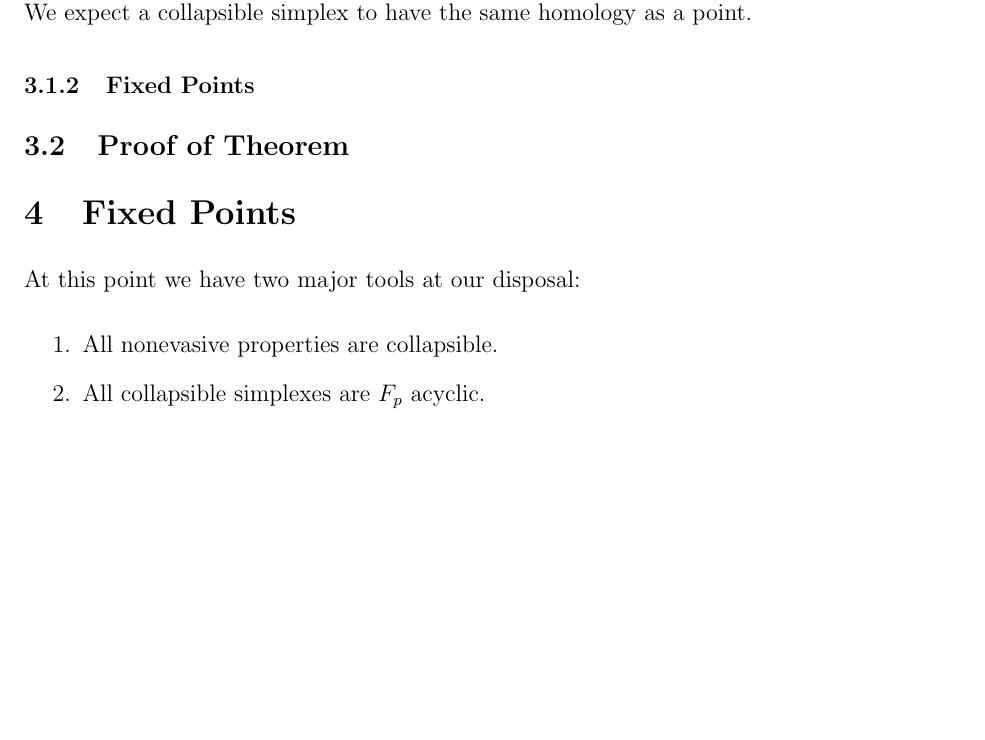
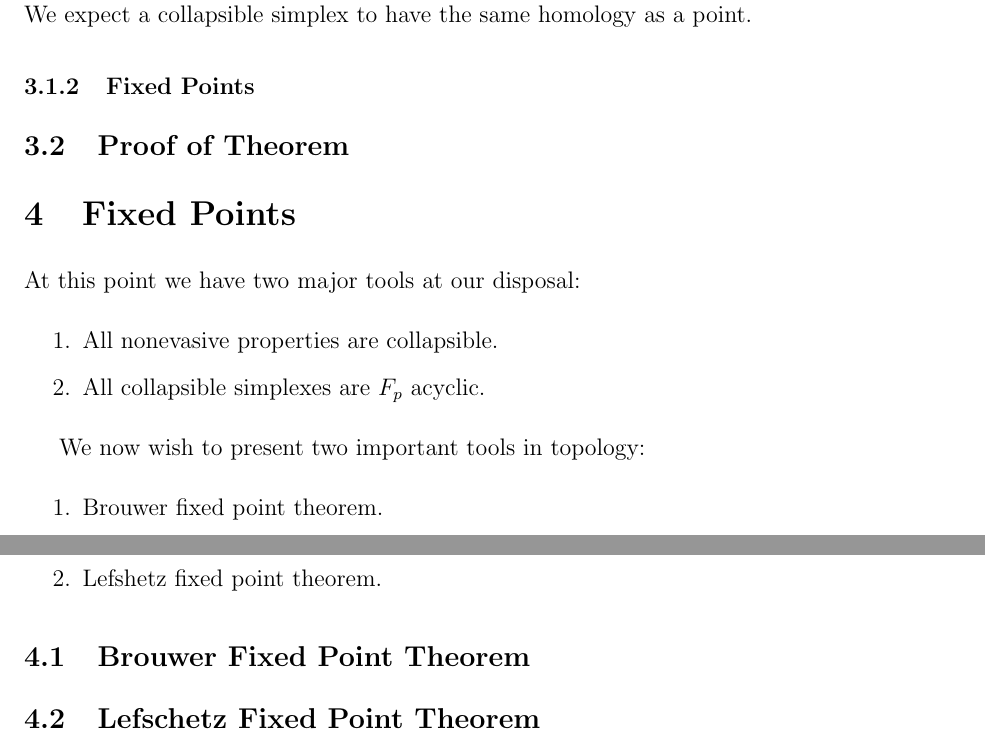
Before and after one commit to thyrgle/Evasiveness-Project, a LaTeX document (final.tex): part of page 2 of 2 before the commit and two parts of pages 2 and 3 of 3 after it, the two joined at a grey line, cut so that both start at the same text, the shorter picture padded with empty space. Compiled offline with pdfLaTeX.

Commit message:
New section related to fixed points.

```diff
--- a/final.tex
+++ b/final.tex
@@ -98,4 +98,19 @@ At this point we have two major tools at our disposal:
         }
 \end{enumerate}
 
+We now wish to present two important tools in topology:
+
+\begin{enumerate}
+    \item{
+            Brouwer fixed point theorem.
+        }
+    \item{
+            Lefshetz fixed point theorem.
+        }
+\end{enumerate}
+
+\subsection{Brouwer Fixed Point Theorem}
+
+\subsection{Lefschetz Fixed Point Theorem}
+
 \end{document}
```
